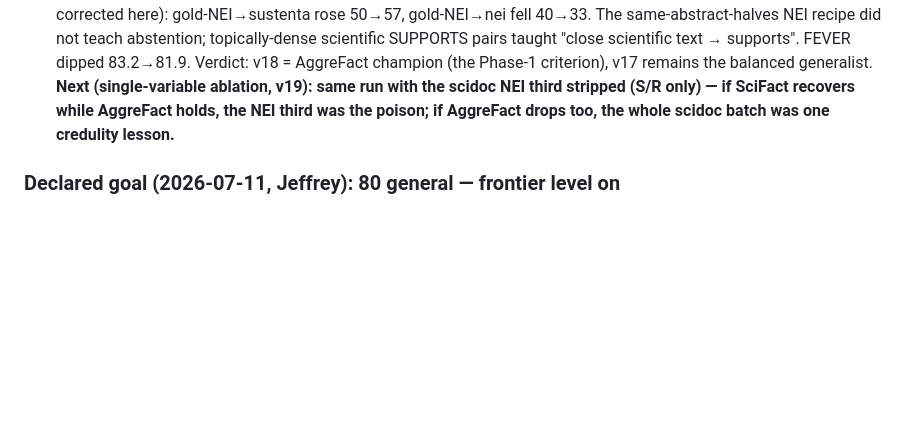
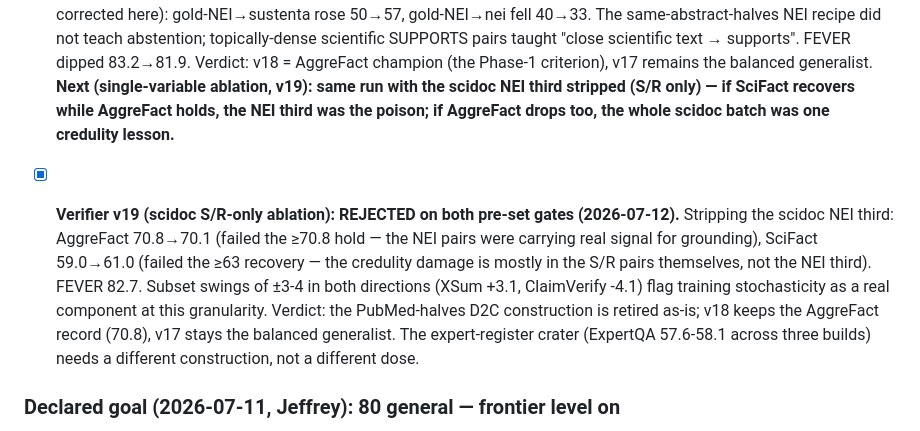
Before and after one commit to DeliVali/AIDAM, a Markdown page: docs/ROADMAP.md, the part around the change. Rendered like a GitHub page; blank space fills up the shorter version.

Commit message:
Verifier v19 ablation REJECTED on both pre-set gates
Stripping the scidoc NEI third cost AggreFact (70.8->70.1: those pairs
carried real grounding signal) without recovering SciFact (61.0 < 63
gate: the credulity damage lives in the S/R pairs themselves). Subset
swings +-3-4 both ways flag training stochasticity at this granularity.
PubMed-halves D2C retired as-is; v18 keeps the record.

```diff
--- a/docs/ROADMAP.md
+++ b/docs/ROADMAP.md
@@ -942,6 +942,19 @@ class, the hardest in the benchmark.
       poison; if AggreFact drops too, the whole scidoc batch was one
       credulity lesson.**
 
+- [x] **Verifier v19 (scidoc S/R-only ablation): REJECTED on both pre-set
+      gates (2026-07-12).** Stripping the scidoc NEI third: AggreFact
+      70.8→70.1 (failed the ≥70.8 hold — the NEI pairs were carrying real
+      signal for grounding), SciFact 59.0→61.0 (failed the ≥63 recovery —
+      the credulity damage is mostly in the S/R pairs themselves, not the
+      NEI third). FEVER 82.7. Subset swings of ±3-4 in both directions
+      (XSum +3.1, ClaimVerify -4.1) flag training stochasticity as a real
+      component at this granularity. Verdict: the PubMed-halves D2C
+      construction is retired as-is; v18 keeps the AggreFact record
+      (70.8), v17 stays the balanced generalist. The expert-register
+      crater (ExpertQA 57.6-58.1 across three builds) needs a different
+      construction, not a different dose.
+
 ### Declared goal (2026-07-11, Jeffrey): 80 general — frontier level on
 consumer hardware. "General" = the average over the four certified
 benchmarks (AggreFact + FEVER + SciFact + AVeriTeC-500), currently 71.4.
```
